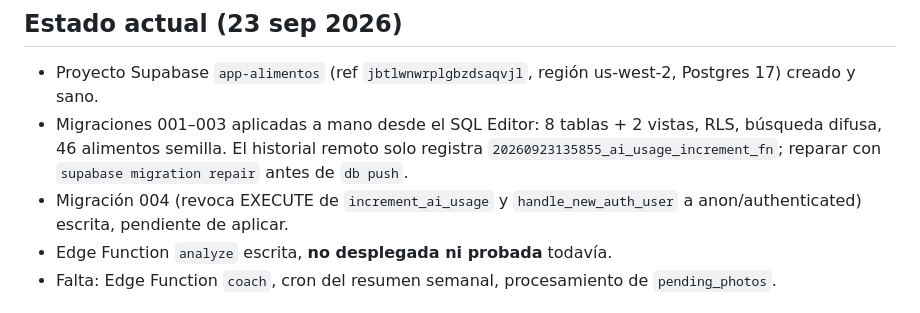
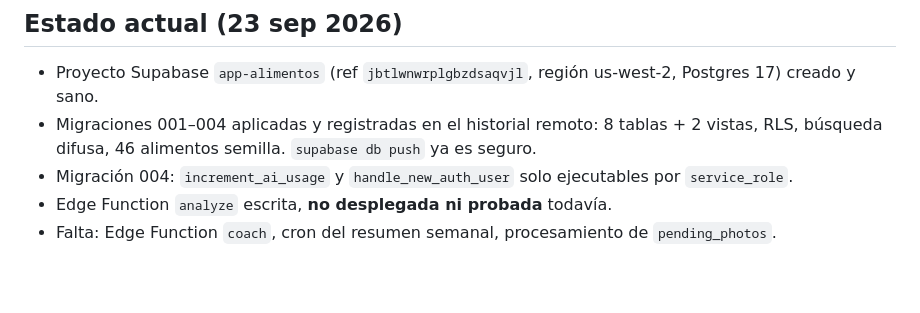
Before and after one commit to Josborquez/bienva-app, a Markdown page: CLAUDE.md, the part around the change. GitHub-like rendering; blank space fills up the shorter version.

Commit message:
docs: record migration history repair and 004 rollout
Co-Authored-By: Claude Opus 5.5 (1M context) <noreply@anthropic.com>

```diff
--- a/CLAUDE.md
+++ b/CLAUDE.md
@@ -7,8 +7,8 @@ La gente que intenta registrar lo que come abandona porque acumula días sin reg
 
 ## Estado actual (23 sep 2026)
 - Proyecto Supabase `app-alimentos` (ref `jbtlwnwrplgbzdsaqvjl`, región us-west-2, Postgres 17) creado y sano.
-- Migraciones 001–003 aplicadas a mano desde el SQL Editor: 8 tablas + 2 vistas, RLS, búsqueda difusa, 46 alimentos semilla. El historial remoto solo registra `20260923135855_ai_usage_increment_fn`; reparar con `supabase migration repair` antes de `db push`.
-- Migración 004 (revoca EXECUTE de `increment_ai_usage` y `handle_new_auth_user` a anon/authenticated) escrita, pendiente de aplicar.
+- Migraciones 001–004 aplicadas y registradas en el historial remoto: 8 tablas + 2 vistas, RLS, búsqueda difusa, 46 alimentos semilla. `supabase db push` ya es seguro.
+- Migración 004: `increment_ai_usage` y `handle_new_auth_user` solo ejecutables por `service_role`.
 - Edge Function `analyze` escrita, **no desplegada ni probada** todavía.
 - Falta: Edge Function `coach`, cron del resumen semanal, procesamiento de `pending_photos`.
 
```
